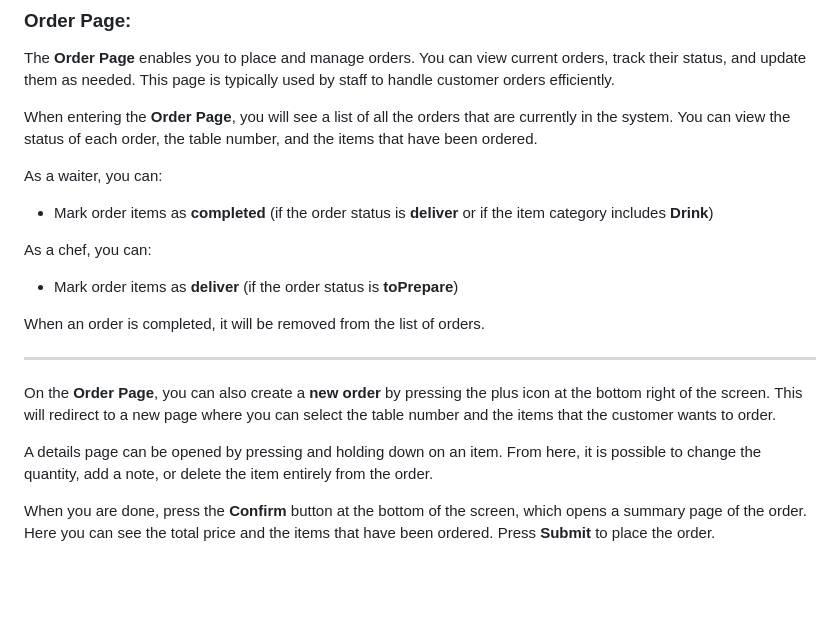
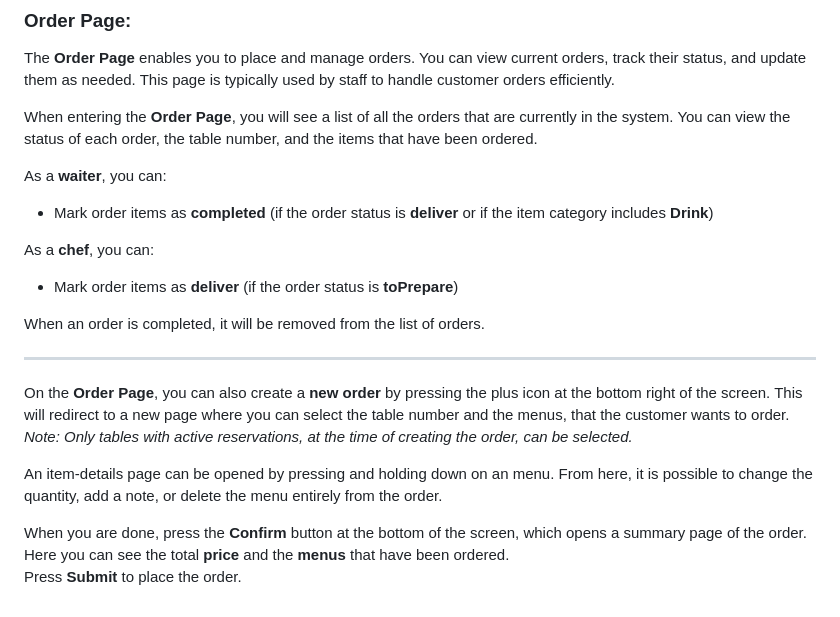
Before and after one commit to HF-SDE/HF3-Team1-Cafe-Vesuvius, a Markdown page: README.md, the part around the change. GitHub-like rendering; blank space fills up the shorter version.

```diff
--- a/README.md
+++ b/README.md
@@ -233,11 +233,11 @@ The **Order Page** enables you to place and manage orders. You can view current
 
 When entering the **Order Page**, you will see a list of all the orders that are currently in the system. You can view the status of each order, the table number, and the items that have been ordered.
 
-As a waiter, you can:
+As a **waiter**, you can:
 
 - Mark order items as **completed** (if the order status is **deliver** or if the item category includes **Drink**)
 
-As a chef, you can:
+As a **chef**, you can:
 
 - Mark order items as **deliver** (if the order status is **toPrepare**)
 
@@ -246,9 +246,12 @@ When an order is completed, it will be removed from the list of orders.
 <hr>
 
 On the **Order Page**, you can also create a **new order** by pressing the plus icon at the bottom right of the screen.
-This will redirect to a new page where you can select the table number and the items that the customer wants to order.
+This will redirect to a new page where you can select the table number and the menus, that the customer wants to order.<br>
+_Note: Only tables with active reservations, at the time of creating the order, can be selected._
 
-A details page can be opened by pressing and holding down on an item.
-From here, it is possible to change the quantity, add a note, or delete the item entirely from the order.
+An item-details page can be opened by pressing and holding down on an menu.
+From here, it is possible to change the quantity, add a note, or delete the menu entirely from the order.
 
-When you are done, press the **Confirm** button at the bottom of the screen, which opens a summary page of the order. Here you can see the total price and the items that have been ordered. Press **Submit** to place the order.
+When you are done, press the **Confirm** button at the bottom of the screen, which opens a summary page of the order.<br>
+Here you can see the total **price** and the **menus** that have been ordered.<br>
+Press **Submit** to place the order.
```
